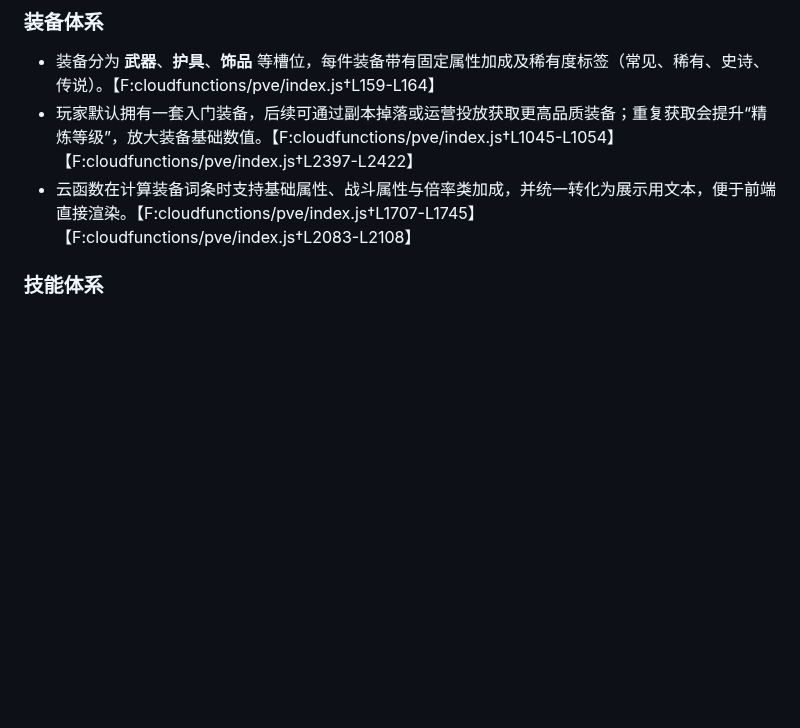
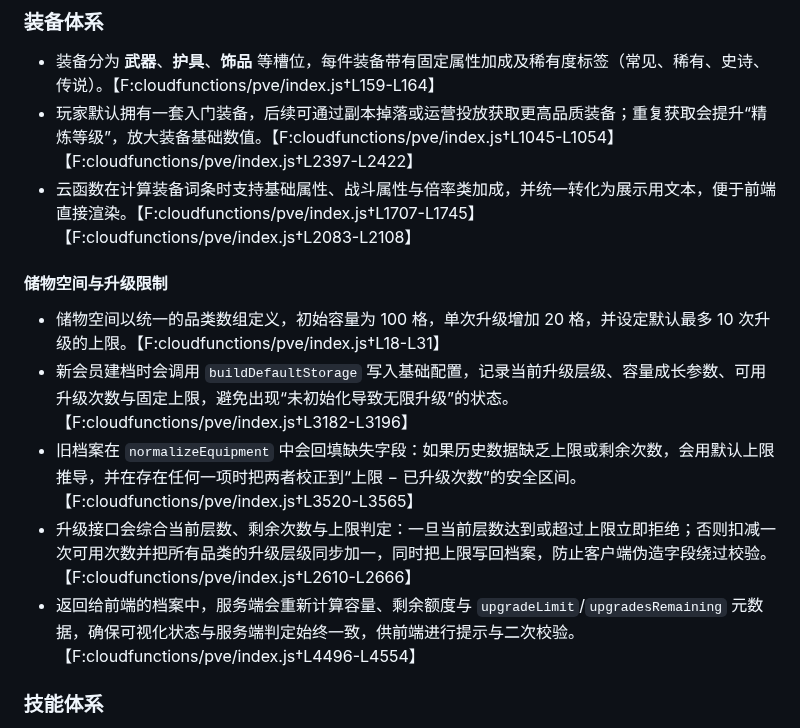
Before and after one commit to sornon/member, a Markdown page: docs/pve.md, the part around the change. Drawn GitHub-style; blank space fills up the shorter version.

Commit message:
Document storage upgrade limits

```diff
--- a/docs/pve.md
+++ b/docs/pve.md
@@ -34,6 +34,14 @@
 - 装备分为 **武器**、**护具**、**饰品** 等槽位，每件装备带有固定属性加成及稀有度标签（常见、稀有、史诗、传说）。【F:cloudfunctions/pve/index.js†L159-L164】
 - 玩家默认拥有一套入门装备，后续可通过副本掉落或运营投放获取更高品质装备；重复获取会提升“精炼等级”，放大装备基础数值。【F:cloudfunctions/pve/index.js†L1045-L1054】【F:cloudfunctions/pve/index.js†L2397-L2422】
 - 云函数在计算装备词条时支持基础属性、战斗属性与倍率类加成，并统一转化为展示用文本，便于前端直接渲染。【F:cloudfunctions/pve/index.js†L1707-L1745】【F:cloudfunctions/pve/index.js†L2083-L2108】
+
+#### 储物空间与升级限制
+
+- 储物空间以统一的品类数组定义，初始容量为 100 格，单次升级增加 20 格，并设定默认最多 10 次升级的上限。【F:cloudfunctions/pve/index.js†L18-L31】
+- 新会员建档时会调用 `buildDefaultStorage` 写入基础配置，记录当前升级层级、容量成长参数、可用升级次数与固定上限，避免出现“未初始化导致无限升级”的状态。【F:cloudfunctions/pve/index.js†L3182-L3196】
+- 旧档案在 `normalizeEquipment` 中会回填缺失字段：如果历史数据缺乏上限或剩余次数，会用默认上限推导，并在存在任何一项时把两者校正到“上限 − 已升级次数”的安全区间。【F:cloudfunctions/pve/index.js†L3520-L3565】
+- 升级接口会综合当前层数、剩余次数与上限判定：一旦当前层数达到或超过上限立即拒绝；否则扣减一次可用次数并把所有品类的升级层级同步加一，同时把上限写回档案，防止客户端伪造字段绕过校验。【F:cloudfunctions/pve/index.js†L2610-L2666】
+- 返回给前端的档案中，服务端会重新计算容量、剩余额度与 `upgradeLimit`/`upgradesRemaining` 元数据，确保可视化状态与服务端判定始终一致，供前端进行提示与二次校验。【F:cloudfunctions/pve/index.js†L4496-L4554】
 
 ### 技能体系
 
```
